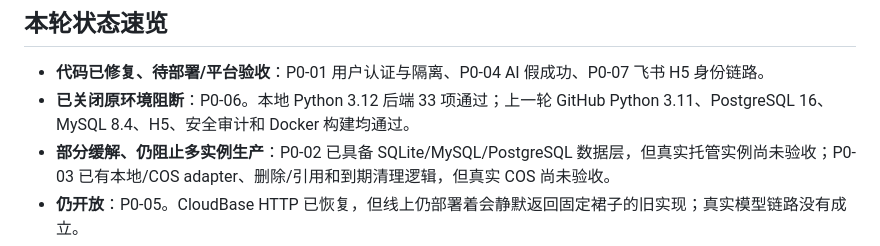
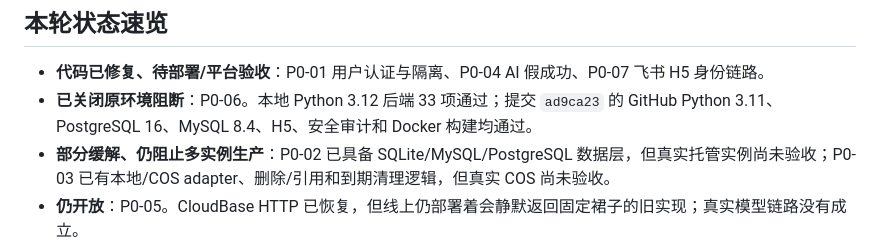
Before and after one commit to gongzichen1/fashion-ai-app, a Markdown page: docs/DEFECTS.md, the part around the change. Drawn GitHub-style.

```diff
--- a/docs/DEFECTS.md
+++ b/docs/DEFECTS.md
@@ -7,7 +7,7 @@
 ## 本轮状态速览
 
 - **代码已修复、待部署/平台验收**：P0-01 用户认证与隔离、P0-04 AI 假成功、P0-07 飞书 H5 身份链路。
-- **已关闭原环境阻断**：P0-06。本地 Python 3.12 后端 33 项通过；上一轮 GitHub Python 3.11、PostgreSQL 16、MySQL 8.4、H5、安全审计和 Docker 构建均通过。
+- **已关闭原环境阻断**：P0-06。本地 Python 3.12 后端 33 项通过；提交 `ad9ca23` 的 GitHub Python 3.11、PostgreSQL 16、MySQL 8.4、H5、安全审计和 Docker 构建均通过。
 - **部分缓解、仍阻止多实例生产**：P0-02 已具备 SQLite/MySQL/PostgreSQL 数据层，但真实托管实例尚未验收；P0-03 已有本地/COS adapter、删除/引用和到期清理逻辑，但真实 COS 尚未验收。
 - **仍开放**：P0-05。CloudBase HTTP 已恢复，但线上仍部署着会静默返回固定裙子的旧实现；真实模型链路没有成立。
 - 本轮飞书 H5 生产构建通过、依赖审计 0 个已知漏洞；真实飞书凭据、JSSDK、双端和管理员发布均不在本地验证范围内。
```
Also changed, not shown: agent_memory/progress.md (+1 -1 lines), docs/FUNCTION_STATUS.md (+1 -1 lines).
